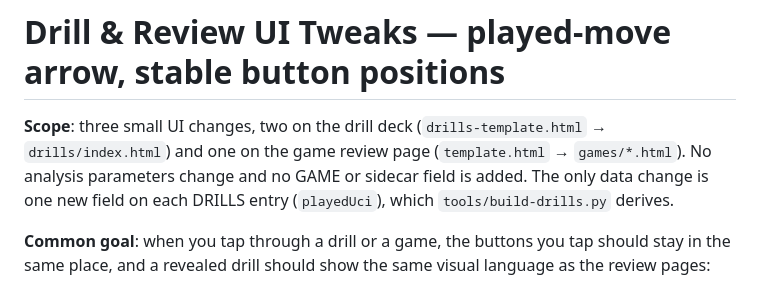
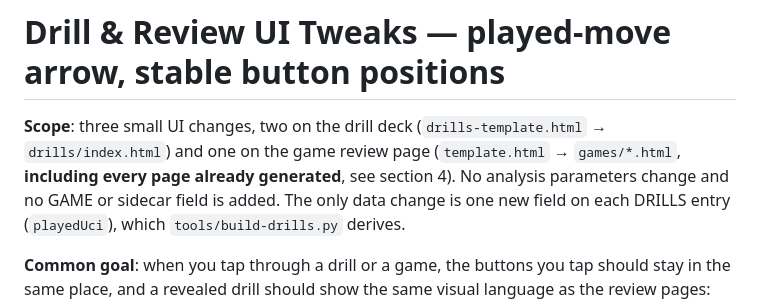
Before and after one commit to goossaert/chess-coach, a Markdown page: docs/0011-plan-drill-and-review-ui-tweaks.md, the part around one of its changes. GitHub-like rendering.

```diff
--- a/docs/0011-plan-drill-and-review-ui-tweaks.md
+++ b/docs/0011-plan-drill-and-review-ui-tweaks.md
@@ -2,7 +2,8 @@
 
 **Scope**: three small UI changes, two on the drill deck
 (`drills-template.html` → `drills/index.html`) and one on the game review
-page (`template.html` → `games/*.html`). No analysis parameters change and no
+page (`template.html` → `games/*.html`, **including every page already
+generated**, see section 4). No analysis parameters change and no
 GAME or sidecar field is added. The only data change is one new field on each
 DRILLS entry (`playedUci`), which `tools/build-drills.py` derives.
 
```
Also changed, not shown: other parts of docs/0011-plan-drill-and-review-ui-tweaks.md (+73 -12 lines).
